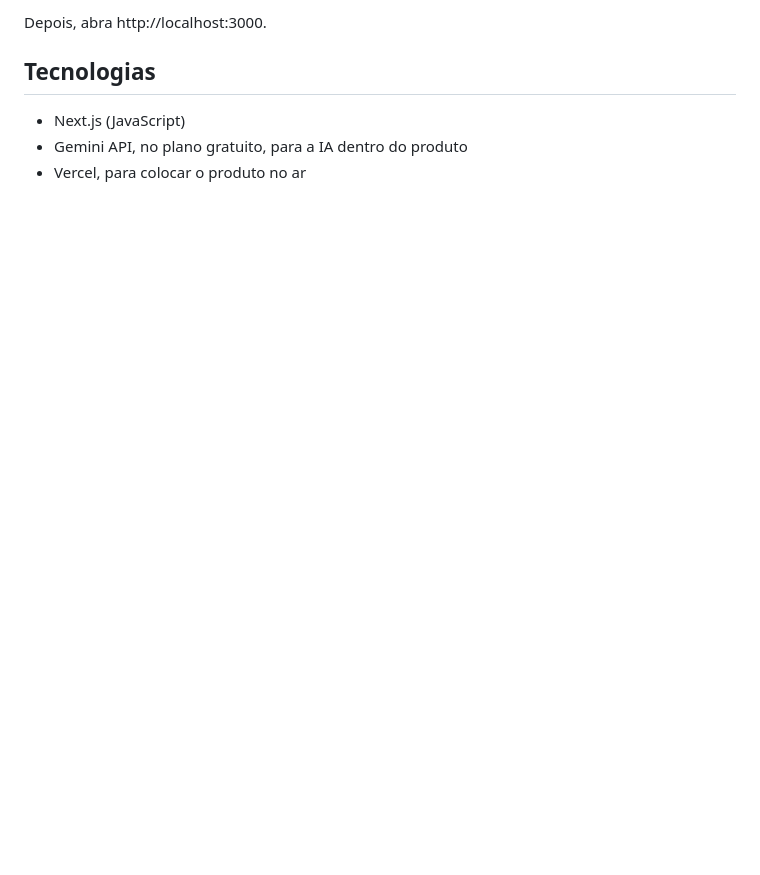
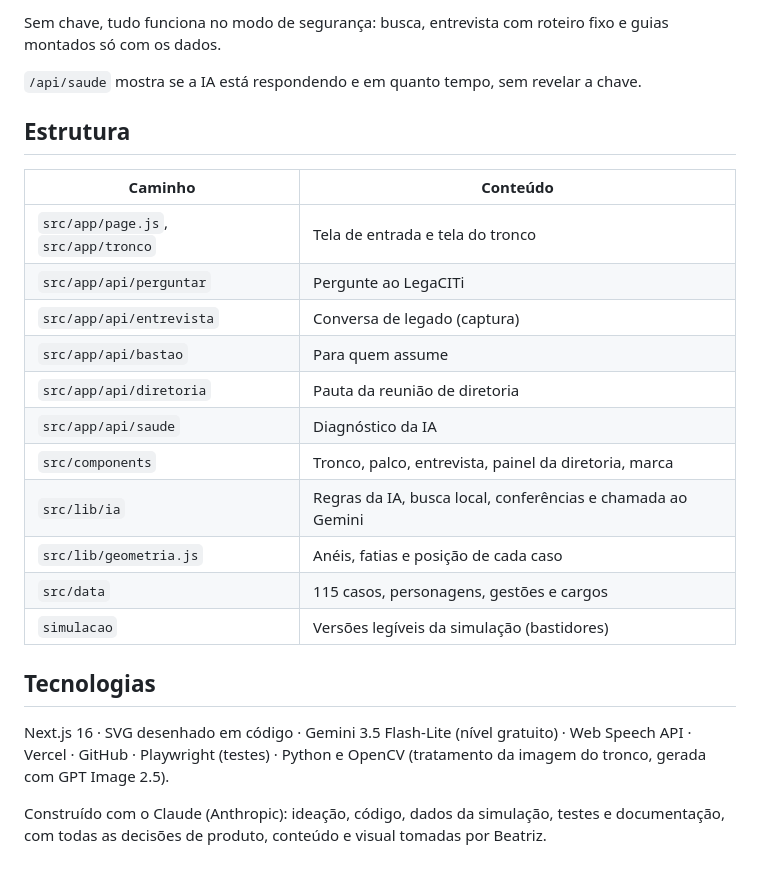
Before and after one commit to biaholandac/Desafio-Inovacao-do-CITi, a Markdown page: README.md, the part around one of its changes. Drawn GitHub-style; blank space fills up the shorter version.

````diff
--- a/README.md
+++ b/README.md
@@ -26,9 +45,27 @@ npm run dev
 ```
 
-Depois, abra http://localhost:3000.
+Sem chave, tudo funciona no modo de segurança: busca, entrevista com roteiro fixo e guias montados só com os dados.
+
+`/api/saude` mostra se a IA está respondendo e em quanto tempo, sem revelar a chave.
+
+## Estrutura
+
+| Caminho | Conteúdo |
+|---|---|
+| `src/app/page.js`, `src/app/tronco` | Tela de entrada e tela do tronco |
+| `src/app/api/perguntar` | Pergunte ao LegaCITi |
+| `src/app/api/entrevista` | Conversa de legado (captura) |
+| `src/app/api/bastao` | Para quem assume |
+| `src/app/api/diretoria` | Pauta da reunião de diretoria |
+| `src/app/api/saude` | Diagnóstico da IA |
+| `src/components` | Tronco, palco, entrevista, painel da diretoria, marca |
+| `src/lib/ia` | Regras da IA, busca local, conferências e chamada ao Gemini |
+| `src/lib/geometria.js` | Anéis, fatias e posição de cada caso |
+| `src/data` | 115 casos, personagens, gestões e cargos |
+| `simulacao` | Versões legíveis da simulação (bastidores) |
 
 ## Tecnologias
 
-- Next.js (JavaScript)
-- Gemini API, no plano gratuito, para a IA dentro do produto
-- Vercel, para colocar o produto no ar
+Next.js 16 · SVG desenhado em código · Gemini 3.5 Flash-Lite (nível gratuito) · Web Speech API · Vercel · GitHub · Playwright (testes) · Python e OpenCV (tratamento da imagem do tronco, gerada com GPT Image 2.5).
+
+Construído com o Claude (Anthropic): ideação, código, dados da simulação, testes e documentação, com todas as decisões de produto, conteúdo e visual tomadas por Beatriz.
````
Also changed, not shown: other parts of README.md (+30 -11 lines), docs/telas/celular.jpg (added), docs/telas/diretoria.jpg (added), docs/telas/entrevista.jpg (added), docs/telas/pergunte.jpg (added), docs/telas/tronco.jpg (added), 2 other files.
